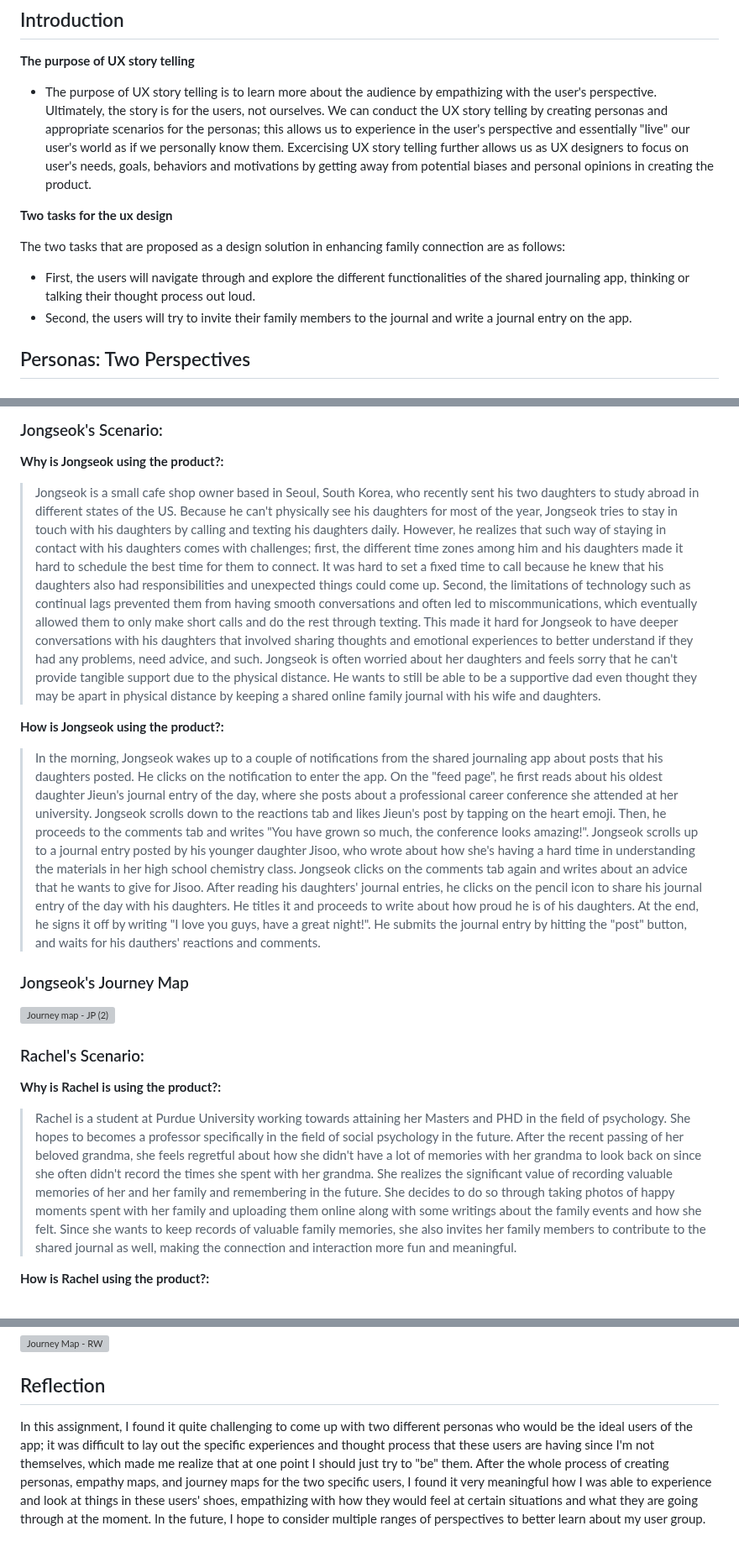
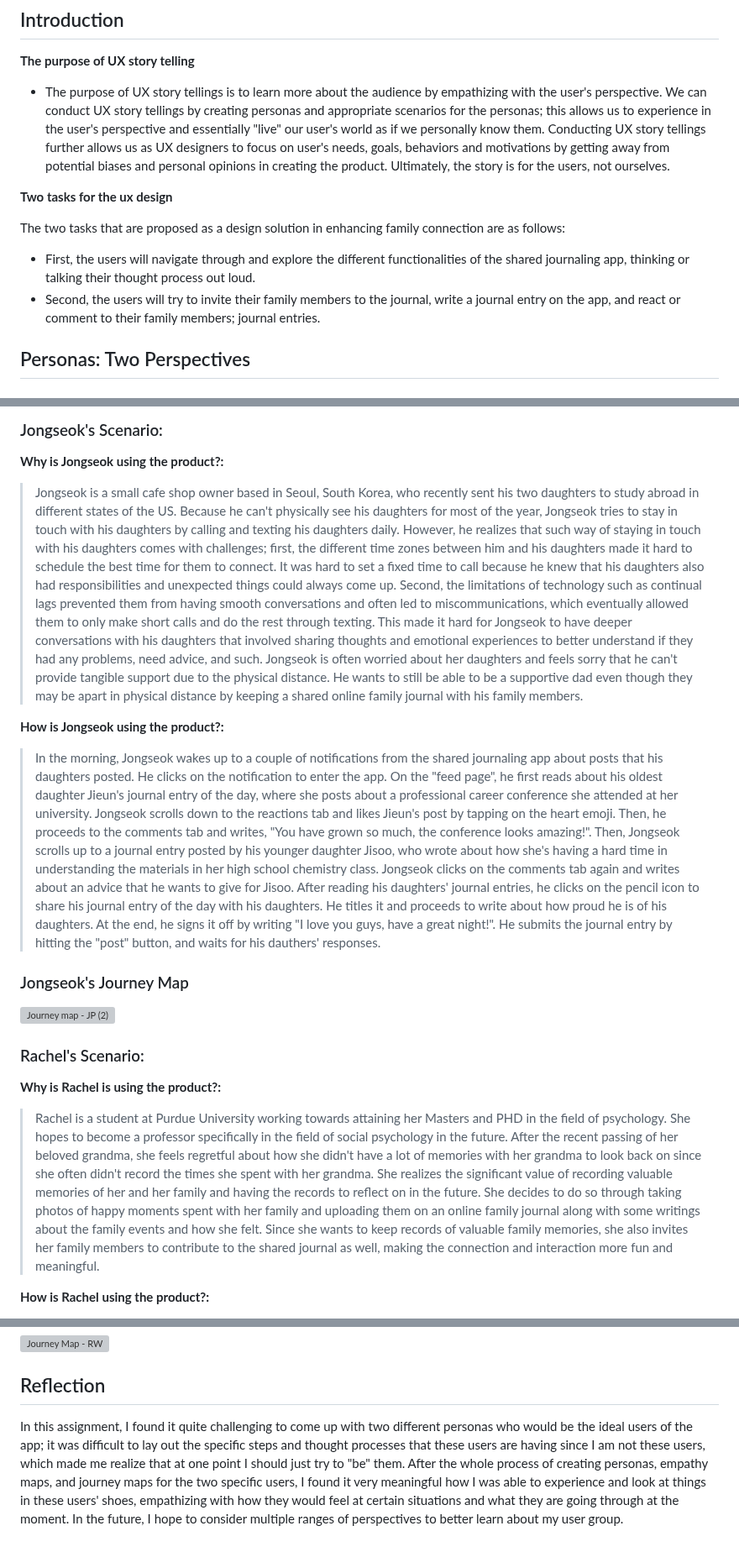
Before and after one commit to harynshin/DH110, a Markdown page: Assignments/A4_persona_scenario.md, 3 parts joined by grey strips. Shown at 84% size. Rendered like a GitHub page; grey boxes are pictures that could not be loaded.

```diff
--- a/Assignments/A4_persona_scenario.md
+++ b/Assignments/A4_persona_scenario.md
@@ -1,13 +1,13 @@
 # DH110 Assignment 04: Personas & Scenarios by Haryn Shin
 ## Introduction
 **The purpose of UX story telling**
-- The purpose of UX story telling is to learn more about the audience by empathizing with the user's perspective. Ultimately, the story is for the users, not ourselves. We can conduct the UX story telling by creating personas and appropriate scenarios for the personas; this allows us to experience in the user's perspective and essentially "live" our user's world as if we personally know them. Excercising UX story telling further allows us as UX designers to focus on user's needs, goals, behaviors and motivations by getting away from potential biases and personal opinions in creating the product.
+- The purpose of UX story tellings is to learn more about the audience by empathizing with the user's perspective. We can conduct UX story tellings by creating personas and appropriate scenarios for the personas; this allows us to experience in the user's perspective and essentially "live" our user's world as if we personally know them. Conducting UX story tellings further allows us as UX designers to focus on user's needs, goals, behaviors and motivations by getting away from potential biases and personal opinions in creating the product. Ultimately, the story is for the users, not ourselves.
 
 **Two tasks for the ux design**
 
 The two tasks that are proposed as a design solution in enhancing family connection are as follows:
 - First, the users will navigate through and explore the different functionalities of the shared journaling app, thinking or talking their thought process out loud.
-- Second, the users will try to invite their family members to the journal and write a journal entry on the app.
+- Second, the users will try to invite their family members to the journal, write a journal entry on the app, and react or comment to their family members; journal entries.
 
 ## Personas: Two Perspectives
 ### Persona 1: Jongseok Park
@@ -23,10 +23,10 @@ The two tasks that are proposed as a design solution in enhancing family connect
 ## Scenarios: Two Stories
 ### Jongseok's Scenario:
 **Why is Jongseok using the product?:**
-> Jongseok is a small cafe shop owner based in Seoul, South Korea, who recently sent his two daughters to study abroad in different states of the US. Because he can't physically see his daughters for most of the year, Jongseok tries to stay in touch with his daughters by calling and texting his daughters daily. However, he realizes that such way of staying in contact with his daughters comes with challenges; first, the different time zones among him and his daughters made it hard to schedule the best time for them to connect. It was hard to set a fixed time to call because he knew that his daughters also had responsibilities and unexpected things could come up. Second, the limitations of technology such as continual lags prevented them from having smooth conversations and often led to miscommunications, which eventually allowed them to only make short calls and do the rest through texting. This made it hard for Jongseok to have deeper conversations with his daughters that involved sharing thoughts and emotional experiences to better understand if they had any problems, need advice, and such. Jongseok is often worried about her daughters and feels sorry that he can't provide tangible support due to the physical distance. He wants to still be able to be a supportive dad even thought they may be apart in physical distance by keeping a shared online family journal with his wife and daughters.
+> Jongseok is a small cafe shop owner based in Seoul, South Korea, who recently sent his two daughters to study abroad in different states of the US. Because he can't physically see his daughters for most of the year, Jongseok tries to stay in touch with his daughters by calling and texting his daughters daily. However, he realizes that such way of staying in touch with his daughters comes with challenges; first, the different time zones between him and his daughters made it hard to schedule the best time for them to connect. It was hard to set a fixed time to call because he knew that his daughters also had responsibilities and unexpected things could always come up. Second, the limitations of technology such as continual lags prevented them from having smooth conversations and often led to miscommunications, which eventually allowed them to only make short calls and do the rest through texting. This made it hard for Jongseok to have deeper conversations with his daughters that involved sharing thoughts and emotional experiences to better understand if they had any problems, need advice, and such. Jongseok is often worried about her daughters and feels sorry that he can't provide tangible support due to the physical distance. He wants to still be able to be a supportive dad even though they may be apart in physical distance by keeping a shared online family journal with his family members.
 
 **How is Jongseok using the product?:**
-> In the morning, Jongseok wakes up to a couple of notifications from the shared journaling app about posts that his daughters posted. He clicks on the notification to enter the app. On the "feed page", he first reads about his oldest daughter Jieun's journal entry of the day, where she posts about a professional career conference she attended at her university. Jongseok scrolls down to the reactions tab and likes Jieun's post by tapping on the heart emoji. Then, he proceeds to the comments tab and writes "You have grown so much, the conference looks amazing!". Jongseok scrolls up to a journal entry posted by his younger daughter Jisoo, who wrote about how she's having a hard time in understanding the materials in her high school chemistry class. Jongseok clicks on the comments tab again and writes about an advice that he wants to give for Jisoo. After reading his daughters' journal entries, he clicks on the pencil icon to share his journal entry of the day with his daughters. He titles it and proceeds to write about how proud he is of his daughters. At the end, he signs it off by writing "I love you guys, have a great night!". He submits the journal entry by hitting the "post" button, and waits for his dauthers' reactions and comments.
+> In the morning, Jongseok wakes up to a couple of notifications from the shared journaling app about posts that his daughters posted. He clicks on the notification to enter the app. On the "feed page", he first reads about his oldest daughter Jieun's journal entry of the day, where she posts about a professional career conference she attended at her university. Jongseok scrolls down to the reactions tab and likes Jieun's post by tapping on the heart emoji. Then, he proceeds to the comments tab and writes, "You have grown so much, the conference looks amazing!". Then, Jongseok scrolls up to a journal entry posted by his younger daughter Jisoo, who wrote about how she's having a hard time in understanding the materials in her high school chemistry class. Jongseok clicks on the comments tab again and writes about an advice that he wants to give for Jisoo. After reading his daughters' journal entries, he clicks on the pencil icon to share his journal entry of the day with his daughters. He titles it and proceeds to write about how proud he is of his daughters. At the end, he signs it off by writing "I love you guys, have a great night!". He submits the journal entry by hitting the "post" button, and waits for his dauthers' responses.
 
 ### Jongseok's Journey Map
 ![Journey map - JP (2)](https://user-images.githubusercontent.com/116034969/235378064-9c00d70d-82e0-43ff-b341-a3a97be177ca.png)
@@ -34,6 +34,6 @@ The two tasks that are proposed as a design solution in enhancing family connect
 
 ### Rachel's Scenario:
 **Why is Rachel is using the product?:**
-> Rachel is a student at Purdue University working towards attaining her Masters and PHD in the field of psychology. She hopes to becomes a professor specifically in the field of social psychology in the future. After the recent passing of her beloved grandma, she feels regretful about how she didn't have a lot of memories with her grandma to look back on since she often didn't record the times she spent with her grandma. She realizes the significant value of recording valuable memories of her and her family and remembering in the future. She decides to do so through taking photos of happy moments spent with her family and uploading them online along with some writings about the family events and how she felt. Since she wants to keep records of valuable family memories, she also invites her family members to contribute to the shared journal as well, making the connection and interaction more fun and meaningful.
+> Rachel is a student at Purdue University working towards attaining her Masters and PHD in the field of psychology. She hopes to become a professor specifically in the field of social psychology in the future. After the recent passing of her beloved grandma, she feels regretful about how she didn't have a lot of memories with her grandma to look back on since she often didn't record the times she spent with her grandma. She realizes the significant value of recording valuable memories of her and her family and having the records to reflect on in the future. She decides to do so through taking photos of happy moments spent with her family and uploading them on an online family journal along with some writings about the family events and how she felt. Since she wants to keep records of valuable family memories, she also invites her family members to contribute to the shared journal as well, making the connection and interaction more fun and meaningful.
 
 **How is Rachel using the product?:**
@@ -43,4 +43,4 @@ The two tasks that are proposed as a design solution in enhancing family connect
 ![Journey Map - RW](https://user-images.githubusercontent.com/116034969/235394222-04051fb7-8304-4167-80ea-814413f67bd6.png)
 
 ## Reflection
-In this assignment, I found it quite challenging to come up with two different personas who would be the ideal users of the app; it was difficult to lay out the specific experiences and thought process that these users are having since I'm not themselves, which made me realize that at one point I should just try to "be" them. After the whole process of creating personas, empathy maps, and journey maps for the two specific users, I found it very meaningful how I was able to experience and look at things in these users' shoes, empathizing with how they would feel at certain situations and what they are going through at the moment. In the future, I hope to consider multiple ranges of perspectives to better learn about my user group.
+In this assignment, I found it quite challenging to come up with two different personas who would be the ideal users of the app; it was difficult to lay out the specific steps and thought processes that these users are having since I am not these users, which made me realize that at one point I should just try to "be" them. After the whole process of creating personas, empathy maps, and journey maps for the two specific users, I found it very meaningful how I was able to experience and look at things in these users' shoes, empathizing with how they would feel at certain situations and what they are going through at the moment. In the future, I hope to consider multiple ranges of perspectives to better learn about my user group.
```
Also changed, not shown: other parts of Assignments/A4_persona_scenario.md (+1 -1 lines).
